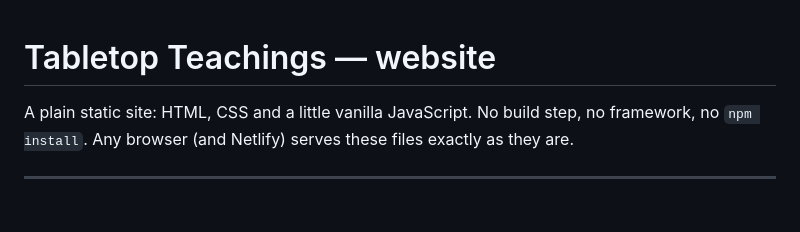
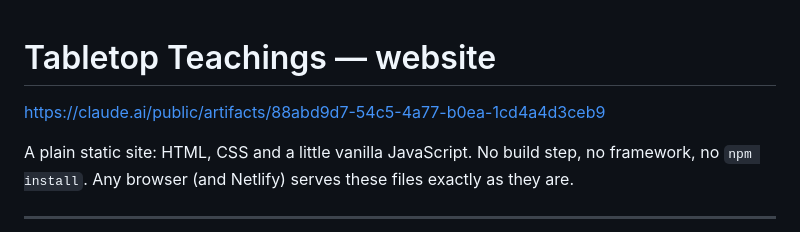
Before and after one commit to Shtewie/WebsiteTest, a Markdown page: README.md, the part around the change. Drawn GitHub-style; blank space fills up the shorter version.

```diff
--- a/README.md
+++ b/README.md
@@ -1,4 +1,6 @@
 # Tabletop Teachings — website
+
+https://claude.ai/public/artifacts/88abd9d7-54c5-4a77-b0ea-1cd4a4d3ceb9
 
 A plain static site: HTML, CSS and a little vanilla JavaScript. No build step,
 no framework, no `npm install`. Any browser (and Netlify) serves these files
```
